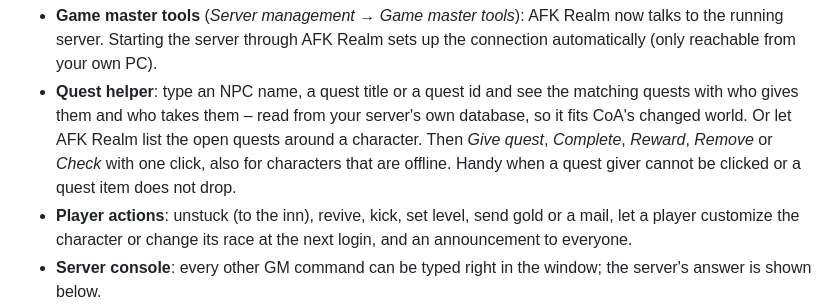
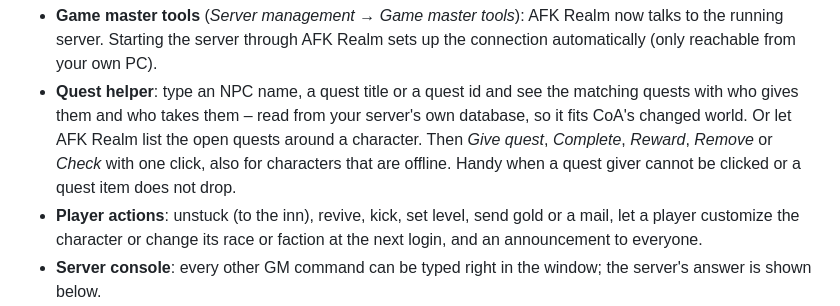
Before and after one commit to aspollon/AFK-Realm, a Markdown page: RELEASE_NOTES.md, the part around the change. Drawn GitHub-style.

```diff
--- a/RELEASE_NOTES.md
+++ b/RELEASE_NOTES.md
@@ -6,7 +6,7 @@ Build, run and tweak your own Conquest of Azeroth server (AzerothCore fork with
 
 - **Game master tools** (*Server management → Game master tools*): AFK Realm now talks to the running server. Starting the server through AFK Realm sets up the connection automatically (only reachable from your own PC).
 - **Quest helper**: type an NPC name, a quest title or a quest id and see the matching quests with who gives them and who takes them – read from your server's own database, so it fits CoA's changed world. Or let AFK Realm list the open quests around a character. Then *Give quest*, *Complete*, *Reward*, *Remove* or *Check* with one click, also for characters that are offline. Handy when a quest giver cannot be clicked or a quest item does not drop.
-- **Player actions**: unstuck (to the inn), revive, kick, set level, send gold or a mail, let a player customize the character or change its race at the next login, and an announcement to everyone.
+- **Player actions**: unstuck (to the inn), revive, kick, set level, send gold or a mail, let a player customize the character or change its race or faction at the next login, and an announcement to everyone.
 - **Server console**: every other GM command can be typed right in the window; the server's answer is shown below.
 - **No more console windows**: authserver and worldserver now run in the background. *Open server consoles* shows both in one window, one above the other: what they print, and a command line for GM commands to the worldserver. The classic windows can be switched back on with one tick.
 - **User guide**: [docs/MANUAL.md](docs/MANUAL.md) explains every window – what it is for and how to use it.
```
Also changed, not shown: CHANGELOG.md (+1 -1 lines), docs/MANUAL.md (+1 -0 lines), docs/screenshots/16-player-actions.png, 1 other file.
